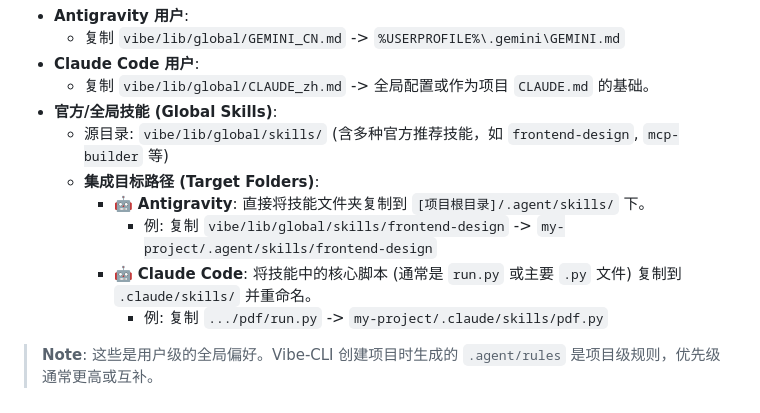
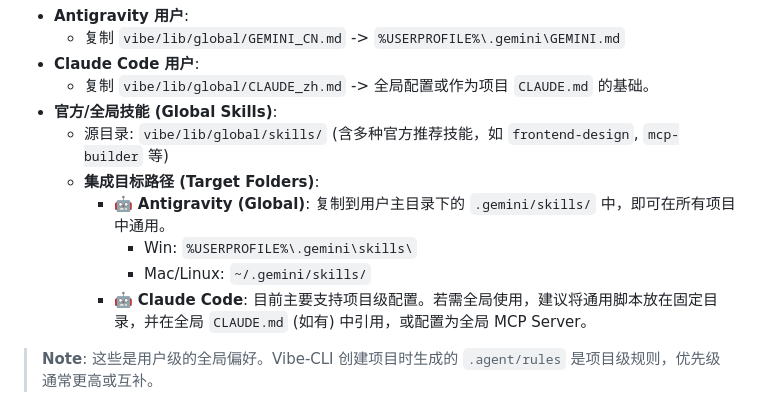
Before and after one commit to wenjie2024/vibe-coding-flow, a Markdown page: README.md, the part around the change. Rendered like a GitHub page.

Commit message:
docs: correct global skills location to user profile

```diff
--- a/README.md
+++ b/README.md
@@ -39,10 +39,10 @@ Vibe-CLI 会为每个新项目生成四样“必需品”，让你**不再手动
 *   **官方/全局技能 (Global Skills)**:
     *   源目录: `vibe/lib/global/skills/` (含多种官方推荐技能，如 `frontend-design`, `mcp-builder` 等)
     *   **集成目标路径 (Target Folders)**:
-        *   🤖 **Antigravity**: 直接将技能文件夹复制到 `[项目根目录]/.agent/skills/` 下。
-            *   例: 复制 `vibe/lib/global/skills/frontend-design` -> `my-project/.agent/skills/frontend-design`
-        *   🤖 **Claude Code**: 将技能中的核心脚本 (通常是 `run.py` 或主要 `.py` 文件) 复制到 `.claude/skills/` 并重命名。
-            *   例: 复制 `.../pdf/run.py` -> `my-project/.claude/skills/pdf.py`
+        *   🤖 **Antigravity (Global)**: 复制到用户主目录下的 `.gemini/skills/` 中，即可在所有项目中通用。
+            *   Win: `%USERPROFILE%\.gemini\skills\`
+            *   Mac/Linux: `~/.gemini/skills/`
+        *   🤖 **Claude Code**: 目前主要支持项目级配置。若需全局使用，建议将通用脚本放在固定目录，并在全局 `CLAUDE.md` (如有) 中引用，或配置为全局 MCP Server。
 
 > **Note**: 这些是用户级的全局偏好。Vibe-CLI 创建项目时生成的 `.agent/rules` 是项目级规则，优先级通常更高或互补。
 
```
